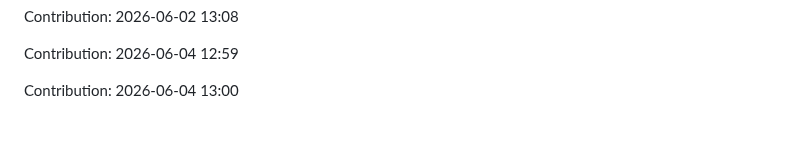
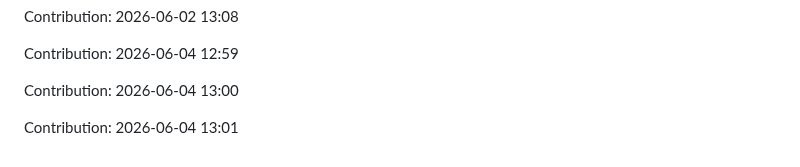
Before and after one commit to urvashi181/Myfiirstrepo, a Markdown page: repo/README.md, the part around the change. Drawn GitHub-style; blank space fills up the shorter version.

Commit message:
Contribution: 2026-06-04 13:01

```diff
--- a/repo/README.md
+++ b/repo/README.md
@@ -2945,3 +2945,5 @@ Contribution: 2026-06-02 13:08
 Contribution: 2026-06-04 12:59
 
 Contribution: 2026-06-04 13:00
+
+Contribution: 2026-06-04 13:01
```
